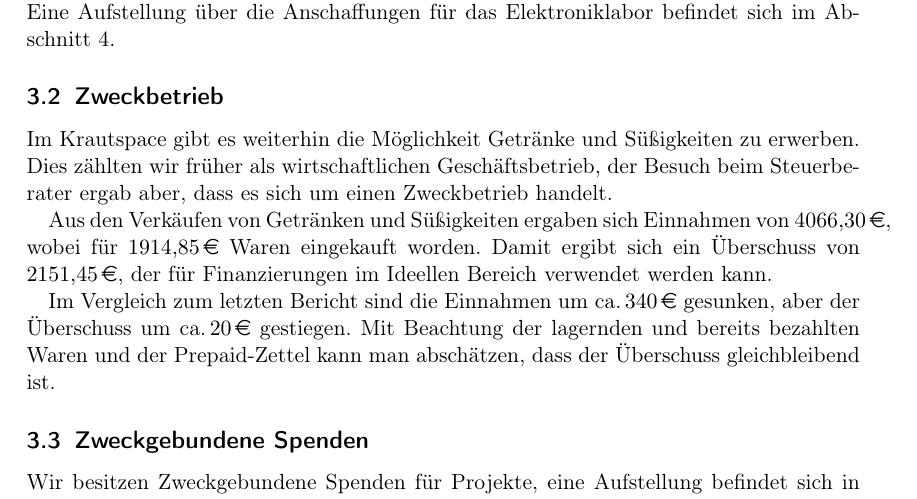
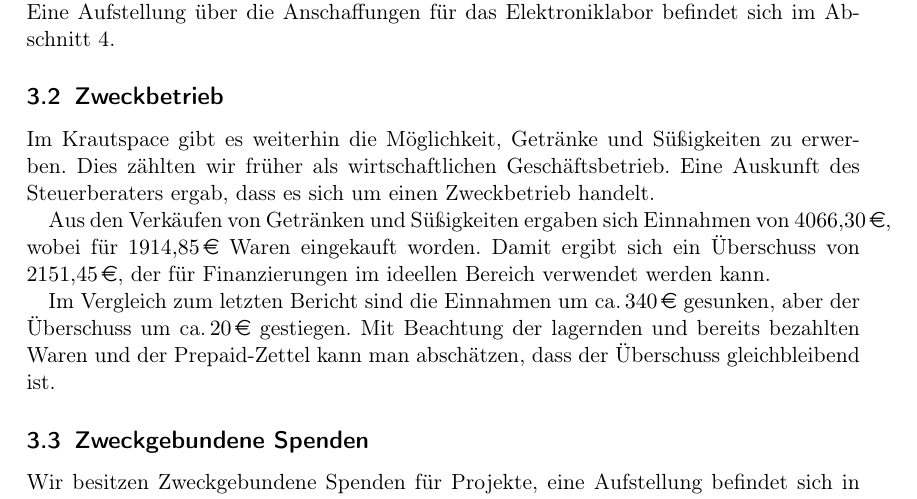
Before and after one commit to frlan/dokumente, a LaTeX document (Protokolle/Aktivitäten/Rechenschaftsbericht-2014.tex): part of page 4 of 12, cut so that both start at the same text. Compiled offline with pdfLaTeX.

Commit message:
Abschnitt Zweckbetriebs überarbeitet

```diff
--- a/Protokolle/Aktivitäten/Rechenschaftsbericht-2014.tex
+++ b/Protokolle/Aktivitäten/Rechenschaftsbericht-2014.tex
@@ -105,11 +105,11 @@
 
 \subsection{Zweckbetrieb}
 \label{sec:Zweckbetrieb}
-Im Krautspace gibt es weiterhin die Möglichkeit Getränke und Süßigkeiten zu erwerben.
-Dies zählten wir früher als wirtschaftlichen Geschäftsbetrieb, der Besuch beim Steuerberater ergab aber, dass es sich um einen Zweckbetrieb handelt.
+Im Krautspace gibt es weiterhin die Möglichkeit, Getränke und Süßigkeiten zu erwerben.
+Dies zählten wir früher als wirtschaftlichen Geschäftsbetrieb. Eine Auskunft des Steuerberaters ergab, dass es sich um einen Zweckbetrieb handelt.
 
 Aus den Verkäufen  von Getränken und Süßigkeiten ergaben sich Einnahmen von \SI{4066,30}{\EUR}, wobei für \SI{1914,85}{\EUR} Waren eingekauft worden.
-Damit ergibt sich ein Überschuss von \SI{2151,45}{\EUR}, der für Finanzierungen im Ideellen Bereich verwendet werden kann.
+Damit ergibt sich ein Überschuss von \SI{2151,45}{\EUR}, der für Finanzierungen im ideellen Bereich verwendet werden kann.
 
 Im Vergleich zum letzten Bericht sind die Einnahmen um ca.\,\SI{340}{\EUR} gesunken, aber der Überschuss um ca.\,\SI{20}{\EUR} gestiegen.
 Mit Beachtung der lagernden und bereits bezahlten Waren und der Prepaid-Zettel kann man abschätzen, dass der Überschuss gleichbleibend ist.
```
